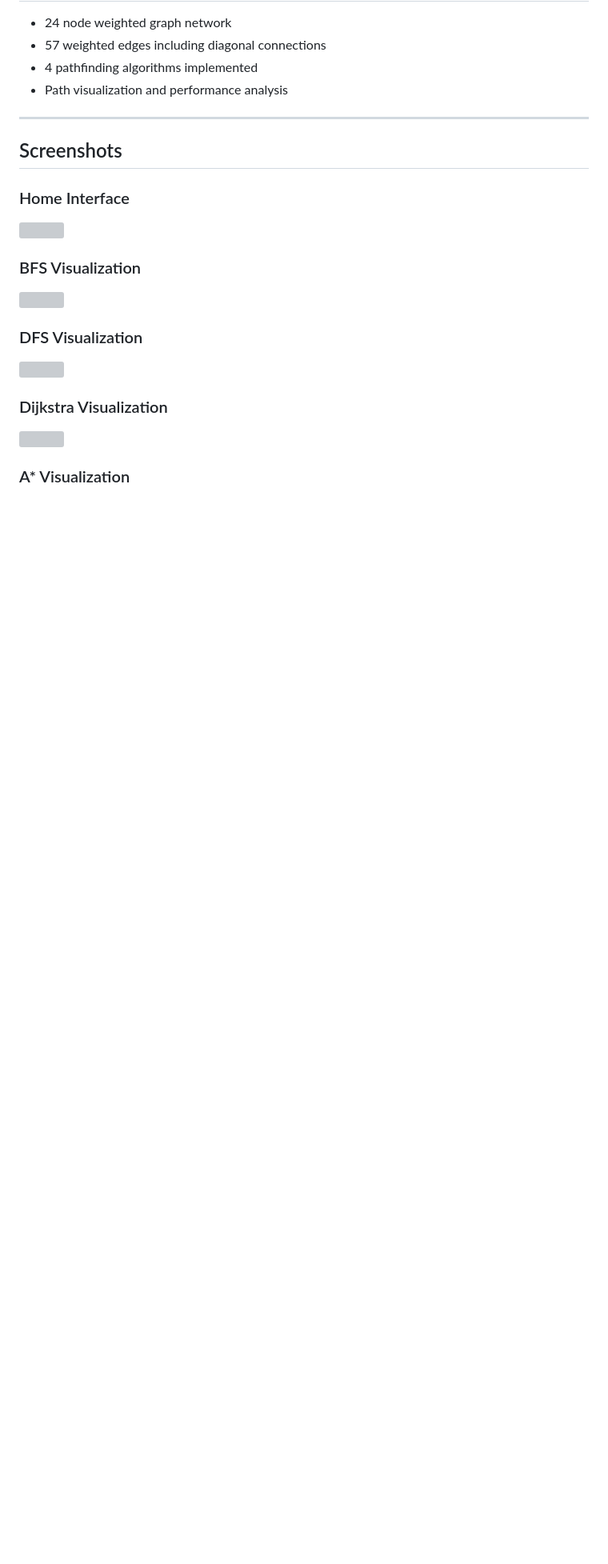
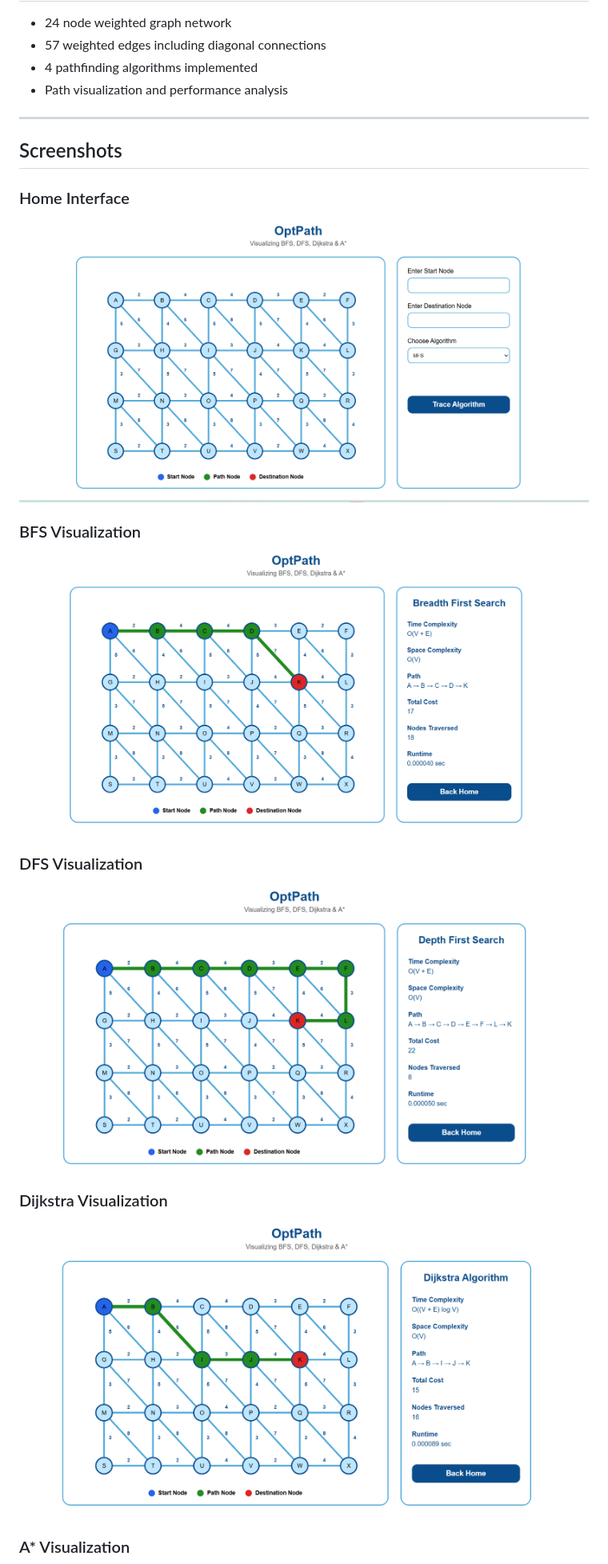
Before and after one commit to k-o-c-o/OptPath, a Markdown page: README.md, the part around one of its changes. Shown at 80% size. GitHub-like rendering; blank space fills up the shorter version; grey boxes are pictures that could not be loaded.

```diff
--- a/README.md
+++ b/README.md
@@ -101,15 +101,15 @@ OptPath/
 ## Screenshots
 
 ### Home Interface
-<img src="img/1.png" width="800"/>
+<img src="imgs/1.png" width="800"/>
 
 ### BFS Visualization
-<img src="img/bfs.png" width="800"/>
+<img src="imgs/bfs.png" width="800"/>
 
 ### DFS Visualization
-<img src="img/dfs.png" width="800"/>
+<img src="imgs/dfs.png" width="800"/>
 
 ### Dijkstra Visualization
-<img src="img/dijkstra.png" width="800"/>
+<img src="imgs/dijkstra.png" width="800"/>
 
 ### A* Visualization
```
Also changed, not shown: other parts of README.md (+1 -1 lines).
